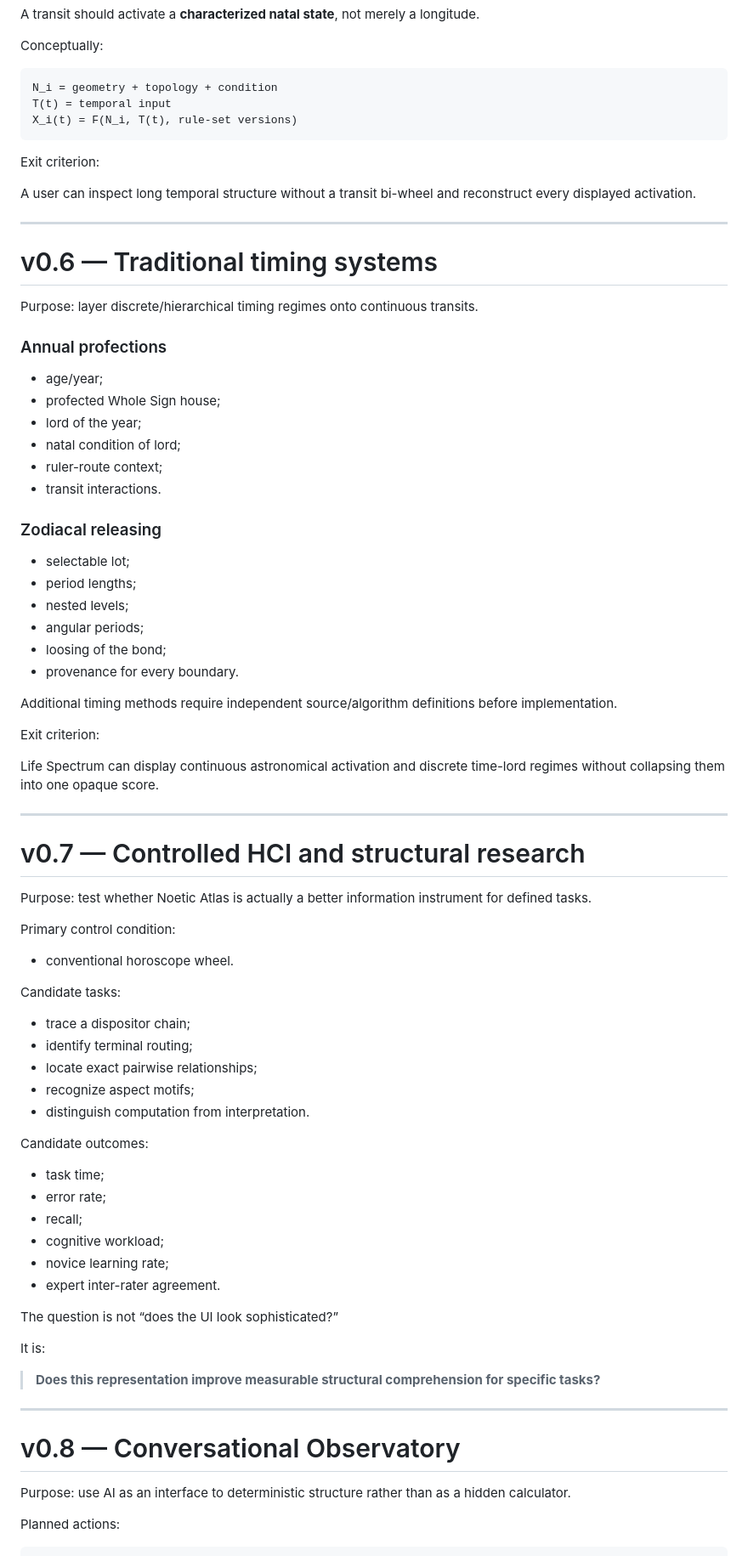
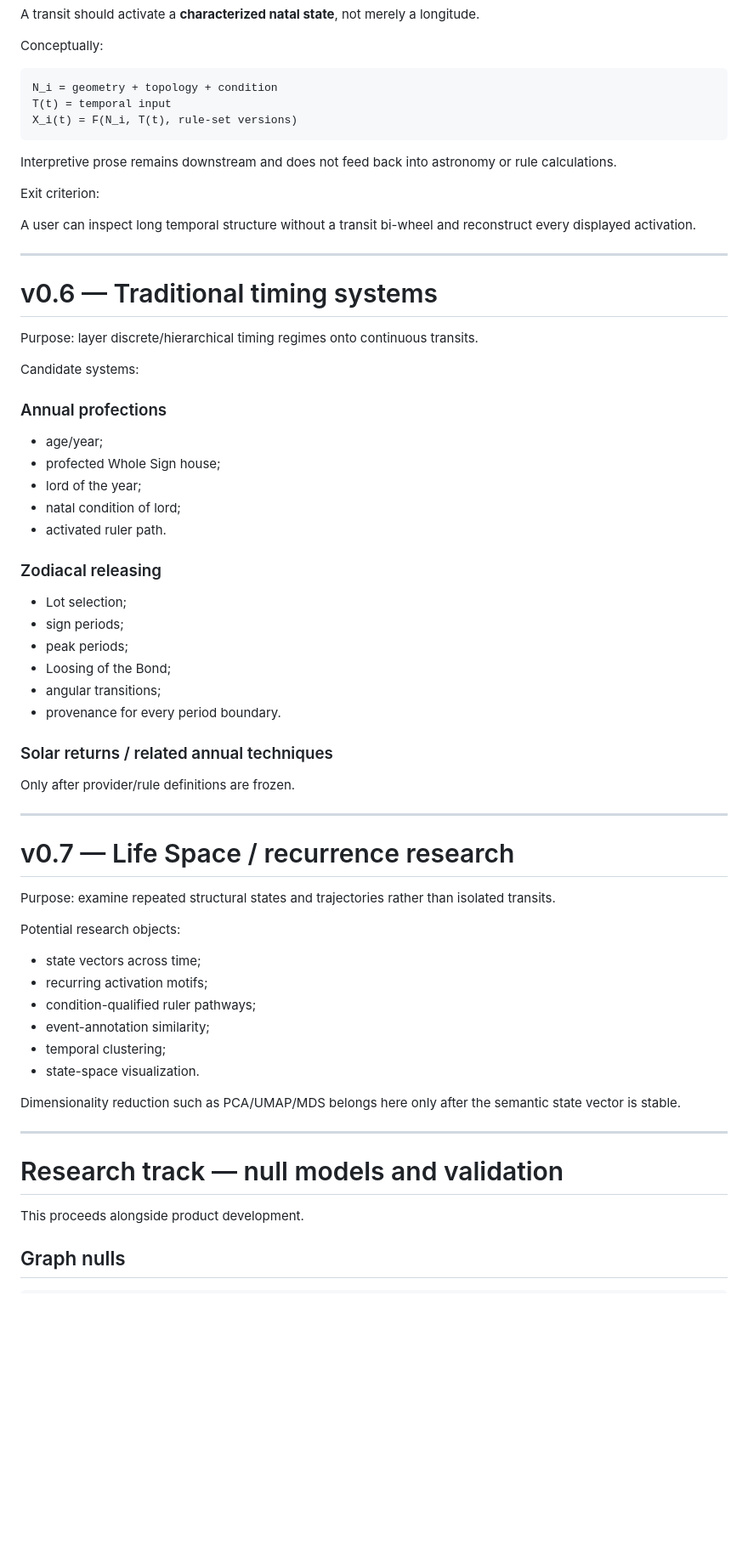
Before and after one commit to TheAwesomeAndy/astroframework, a Markdown page: docs/ROADMAP.md, the part around one of its changes. Shown at 85% size. Drawn GitHub-style; blank space fills up the shorter version.

Commit message:
Update roadmap through v0.4.1.2

````diff
--- a/docs/ROADMAP.md
+++ b/docs/ROADMAP.md
@@ -202,6 +412,8 @@ T(t) = temporal input
 X_i(t) = F(N_i, T(t), rule-set versions)
 ```
 
+Interpretive prose remains downstream and does not feed back into astronomy or rule calculations.
+
 Exit criterion:
 
 A user can inspect long temporal structure without a transit bi-wheel and reconstruct every displayed activation.
@@ -212,69 +424,52 @@ A user can inspect long temporal structure without a transit bi-wheel and recons
 
 Purpose: layer discrete/hierarchical timing regimes onto continuous transits.
 
+Candidate systems:
+
 ### Annual profections
 
 - age/year;
 - profected Whole Sign house;
 - lord of the year;
 - natal condition of lord;
-- ruler-route context;
-- transit interactions.
+- activated ruler path.
 
 ### Zodiacal releasing
 
-- selectable lot;
-- period lengths;
-- nested levels;
-- angular periods;
-- loosing of the bond;
-- provenance for every boundary.
+- Lot selection;
+- sign periods;
+- peak periods;
+- Loosing of the Bond;
+- angular transitions;
+- provenance for every period boundary.
 
-Additional timing methods require independent source/algorithm definitions before implementation.
+### Solar returns / related annual techniques
 
-Exit criterion:
-
-Life Spectrum can display continuous astronomical activation and discrete time-lord regimes without collapsing them into one opaque score.
+Only after provider/rule definitions are frozen.
 
 ---
 
-# v0.7 — Controlled HCI and structural research
+# v0.7 — Life Space / recurrence research
 
-Purpose: test whether Noetic Atlas is actually a better information instrument for defined tasks.
+Purpose: examine repeated structural states and trajectories rather than isolated transits.
 
-Primary control condition:
+Potential research objects:
 
-- conventional horoscope wheel.
+- state vectors across time;
+- recurring activation motifs;
+- condition-qualified ruler pathways;
+- event-annotation similarity;
+- temporal clustering;
+- state-space visualization.
 
-Candidate tasks:
-
-- trace a dispositor chain;
-- identify terminal routing;
-- locate exact pairwise relationships;
-- recognize aspect motifs;
-- distinguish computation from interpretation.
-
-Candidate outcomes:
-
-- task time;
-- error rate;
-- recall;
-- cognitive workload;
-- novice learning rate;
-- expert inter-rater agreement.
-
-The question is not “does the UI look sophisticated?”
-
-It is:
-
-> **Does this representation improve measurable structural comprehension for specific tasks?**
+Dimensionality reduction such as PCA/UMAP/MDS belongs here only after the semantic state vector is stable.
 
 ---
 
-# v0.8 — Conversational Observatory
+# Research track — null models and validation
 
-Purpose: use AI as an interface to deterministic structure rather than as a hidden calculator.
+This proceeds alongside product development.
 
-Planned actions:
+## Graph nulls
 
 ```text
````
Also changed, not shown: other parts of docs/ROADMAP.md (+321 -223 lines).
